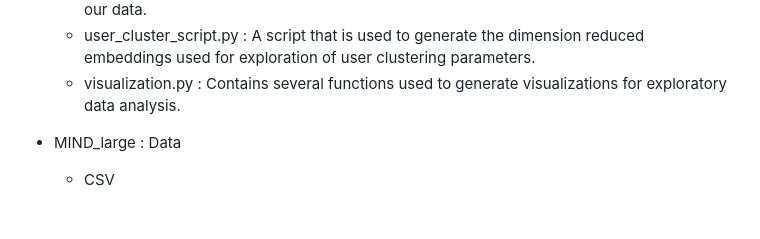
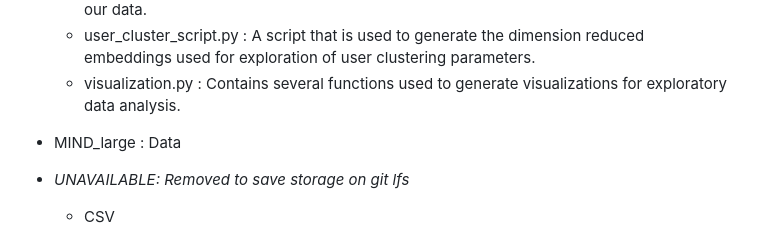
Before and after one commit to nicholas-rf/RecommenderProject, a Markdown page: README.md, the part around the change. Rendered like a GitHub page; blank space fills up the shorter version.

Commit message:
Update README.md
Added context for missing csvs

```diff
--- a/README.md
+++ b/README.md
@@ -20,6 +20,7 @@ This serves as the final project for PSTAT 134/234 by Coby Wilcox and Nicholas R
     * user_cluster_script.py : A script that is used to generate the dimension reduced embeddings used for exploration of user clustering parameters.
     * visualization.py : Contains several functions used to generate visualizations for exploratory data analysis.
 * MIND_large : Data
+* *UNAVAILABLE: Removed to save storage on git lfs*
     * CSV
         * als_testing_output.csv : ALS parameter testing outputs of RMSE and maximum update.
         * behaviors_with_individual_counts.csv : Counts iteractions with each article and category to be then used to create populatrity metrics.
```
